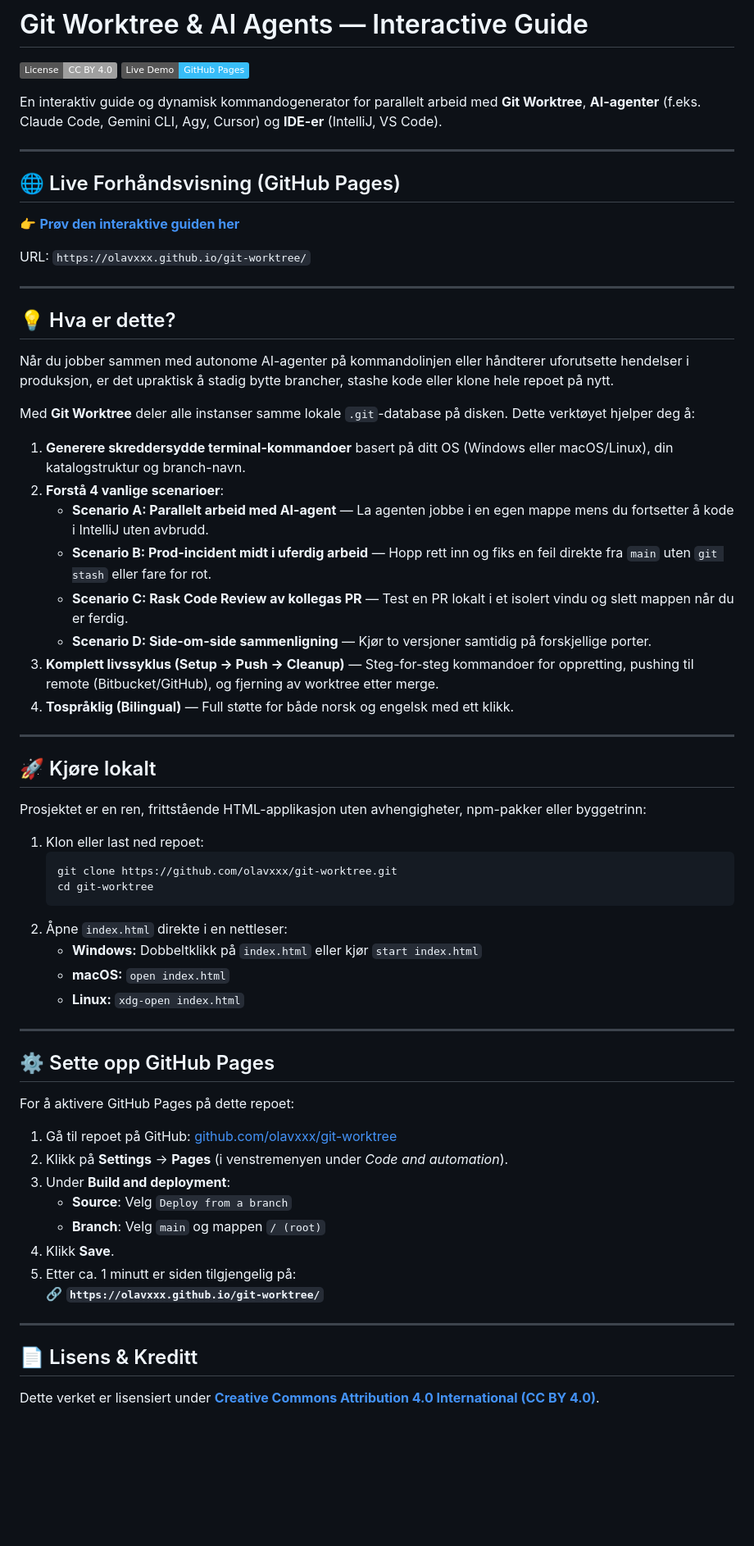
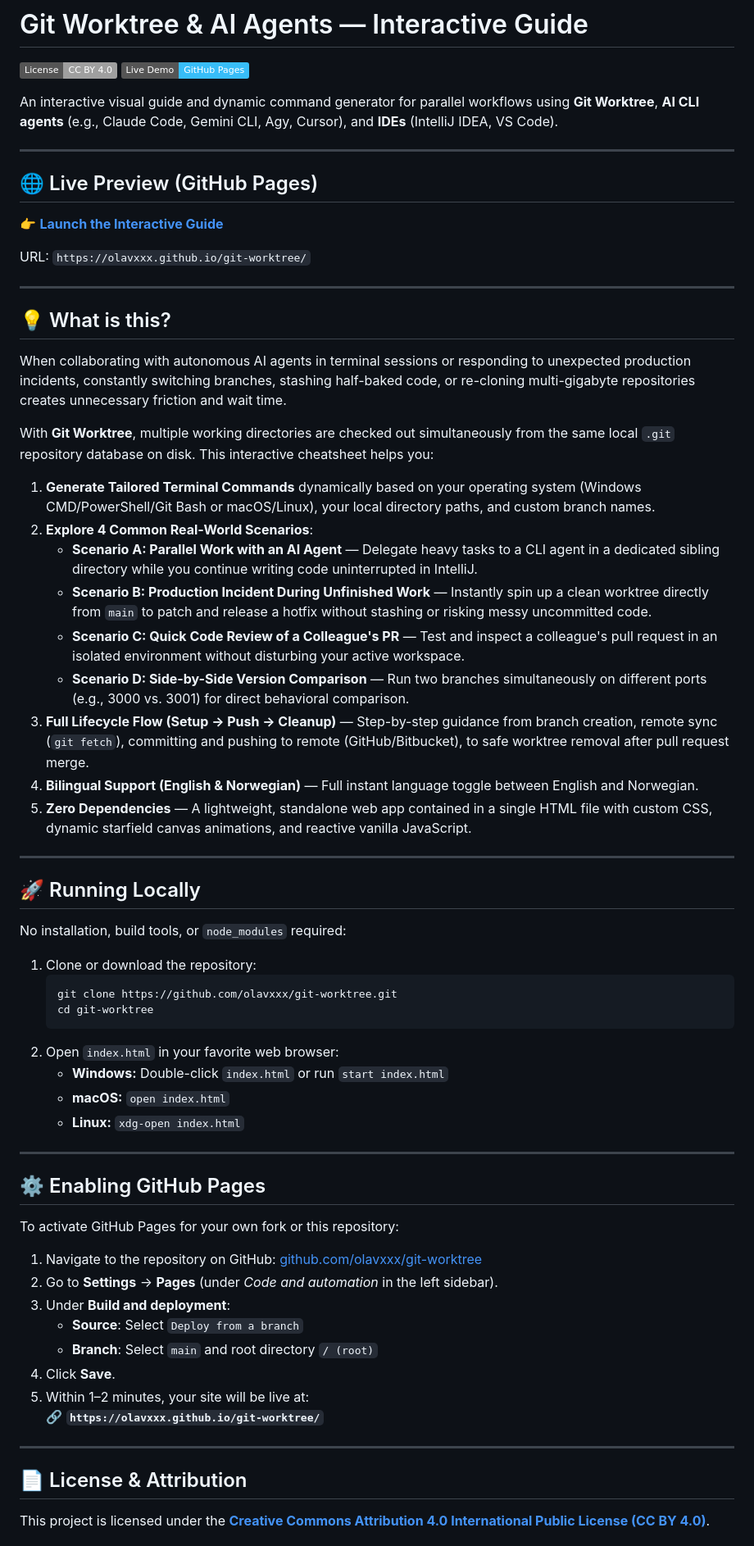
Before and after one commit to olavxxx/git-worktree, a Markdown page: README.md, the part around one of its changes. Shown at 82% size. GitHub-like rendering; badges without logos; blank space fills up the shorter version.

Commit message:
docs: translate README to English

````diff
--- a/README.md
+++ b/README.md
@@ -3,65 +3,68 @@
 [![License: CC BY 4.0](https://img.shields.io/badge/License-CC_BY_4.0-lightgrey.svg)](https://creativecommons.org/licenses/by/4.0/)
 [![Live Preview](https://img.shields.io/badge/Live_Demo-GitHub_Pages-38bdf8?logo=github)](https://olavxxx.github.io/git-worktree/)
 
-En interaktiv guide og dynamisk kommandogenerator for parallelt arbeid med **Git Worktree**, **AI-agenter** (f.eks. Claude Code, Gemini CLI, Agy, Cursor) og **IDE-er** (IntelliJ, VS Code).
+An interactive visual guide and dynamic command generator for parallel workflows using **Git Worktree**, **AI CLI agents** (e.g., Claude Code, Gemini CLI, Agy, Cursor), and **IDEs** (IntelliJ IDEA, VS Code).
 
 ---
 
-## 🌐 Live Forhåndsvisning (GitHub Pages)
+## 🌐 Live Preview (GitHub Pages)
 
-👉 **[Prøv den interaktive guiden her](https://olavxxx.github.io/git-worktree/)**
+👉 **[Launch the Interactive Guide](https://olavxxx.github.io/git-worktree/)**
 
 URL: `https://olavxxx.github.io/git-worktree/`
 
 ---
 
-## 💡 Hva er dette?
+## 💡 What is this?
 
-Når du jobber sammen med autonome AI-agenter på kommandolinjen eller håndterer uforutsette hendelser i produksjon, er det upraktisk å stadig bytte brancher, stashe kode eller klone hele repoet på nytt.
+When collaborating with autonomous AI agents in terminal sessions or responding to unexpected production incidents, constantly switching branches, stashing half-baked code, or re-cloning multi-gigabyte repositories creates unnecessary friction and wait time.
 
-Med **Git Worktree** deler alle instanser samme lokale `.git`-database på disken. Dette verktøyet hjelper deg å:
-1. **Generere skreddersydde terminal-kommandoer** basert på ditt OS (Windows eller macOS/Linux), din katalogstruktur og branch-navn.
-2. **Forstå 4 vanlige scenarioer**:
-   - **Scenario A: Parallelt arbeid med AI-agent** — La agenten jobbe i en egen mappe mens du fortsetter å kode i IntelliJ uten avbrudd.
-   - **Scenario B: Prod-incident midt i uferdig arbeid** — Hopp rett inn og fiks en feil direkte fra `main` uten `git stash` eller fare for rot.
-   - **Scenario C: Rask Code Review av kollegas PR** — Test en PR lokalt i et isolert vindu og slett mappen når du er ferdig.
-   - **Scenario D: Side-om-side sammenligning** — Kjør to versjoner samtidig på forskjellige porter.
-3. **Komplett livssyklus (Setup &rarr; Push &rarr; Cleanup)** — Steg-for-steg kommandoer for oppretting, pushing til remote (Bitbucket/GitHub), og fjerning av worktree etter merge.
-4. **Tospråklig (Bilingual)** — Full støtte for både norsk og engelsk med ett klikk.
+With **Git Worktree**, multiple working directories are checked out simultaneously from the same local `.git` repository database on disk. This interactive cheatsheet helps you:
+
+1. **Generate Tailored Terminal Commands** dynamically based on your operating system (Windows CMD/PowerShell/Git Bash or macOS/Linux), your local directory paths, and custom branch names.
+2. **Explore 4 Common Real-World Scenarios**:
+   - **Scenario A: Parallel Work with an AI Agent** — Delegate heavy tasks to a CLI agent in a dedicated sibling directory while you continue writing code uninterrupted in IntelliJ.
+   - **Scenario B: Production Incident During Unfinished Work** — Instantly spin up a clean worktree directly from `main` to patch and release a hotfix without stashing or risking messy uncommitted code.
+   - **Scenario C: Quick Code Review of a Colleague's PR** — Test and inspect a colleague's pull request in an isolated environment without disturbing your active workspace.
+   - **Scenario D: Side-by-Side Version Comparison** — Run two branches simultaneously on different ports (e.g., 3000 vs. 3001) for direct behavioral comparison.
+3. **Full Lifecycle Flow (Setup &rarr; Push &rarr; Cleanup)** — Step-by-step guidance from branch creation, remote sync (`git fetch`), committing and pushing to remote (GitHub/Bitbucket), to safe worktree removal after pull request merge.
+4. **Bilingual Support (English & Norwegian)** — Full instant language toggle between English and Norwegian.
+5. **Zero Dependencies** — A lightweight, standalone web app contained in a single HTML file with custom CSS, dynamic starfield canvas animations, and reactive vanilla JavaScript.
 
 ---
 
-## 🚀 Kjøre lokalt
+## 🚀 Running Locally
 
-Prosjektet er en ren, frittstående HTML-applikasjon uten avhengigheter, npm-pakker eller byggetrinn:
+No installation, build tools, or `node_modules` required:
 
-1. Klon eller last ned repoet:
+1. Clone or download the repository:
    ```bash
    git clone https://github.com/olavxxx/git-worktree.git
    cd git-worktree
    ```
-2. Åpne `index.html` direkte i en nettleser:
-   - **Windows:** Dobbeltklikk på `index.html` eller kjør `start index.html`
+2. Open `index.html` in your favorite web browser:
+   - **Windows:** Double-click `index.html` or run `start index.html`
    - **macOS:** `open index.html`
    - **Linux:** `xdg-open index.html`
 
 ---
 
-## ⚙️ Sette opp GitHub Pages
+## ⚙️ Enabling GitHub Pages
 
-For å aktivere GitHub Pages på dette repoet:
-1. Gå til repoet på GitHub: [github.com/olavxxx/git-worktree](https://github.com/olavxxx/git-worktree)
-2. Klikk på **Settings** &rarr; **Pages** (i venstremenyen under *Code and automation*).
+To activate GitHub Pages for your own fork or this repository:
+
+1. Navigate to the repository on GitHub: [github.com/olavxxx/git-worktree](https://github.com/olavxxx/git-worktree)
+2. Go to **Settings** &rarr; **Pages** (under *Code and automation* in the left sidebar).
 3. Under **Build and deployment**:
-   - **Source**: Velg `Deploy from a branch`
-   - **Branch**: Velg `main` og mappen `/ (root)`
-4. Klikk **Save**.
-5. Etter ca. 1 minutt er siden tilgjengelig på:
+   - **Source**: Select `Deploy from a branch`
+   - **Branch**: Select `main` and root directory `/ (root)`
+4. Click **Save**.
+5. Within 1–2 minutes, your site will be live at:
    🔗 **`https://olavxxx.github.io/git-worktree/`**
 
 ---
 
-## 📄 Lisens & Kreditt
+## 📄 License & Attribution
 
-Dette verket er lisensiert under **[Creative Commons Attribution 4.0 International (CC BY 4.0)](LICENSE)**.
+This project is licensed under the **[Creative Commons Attribution 4.0 International Public License (CC BY 4.0)](LICENSE)**.
 
````
Also changed, not shown: other parts of README.md (+8 -8 lines).
